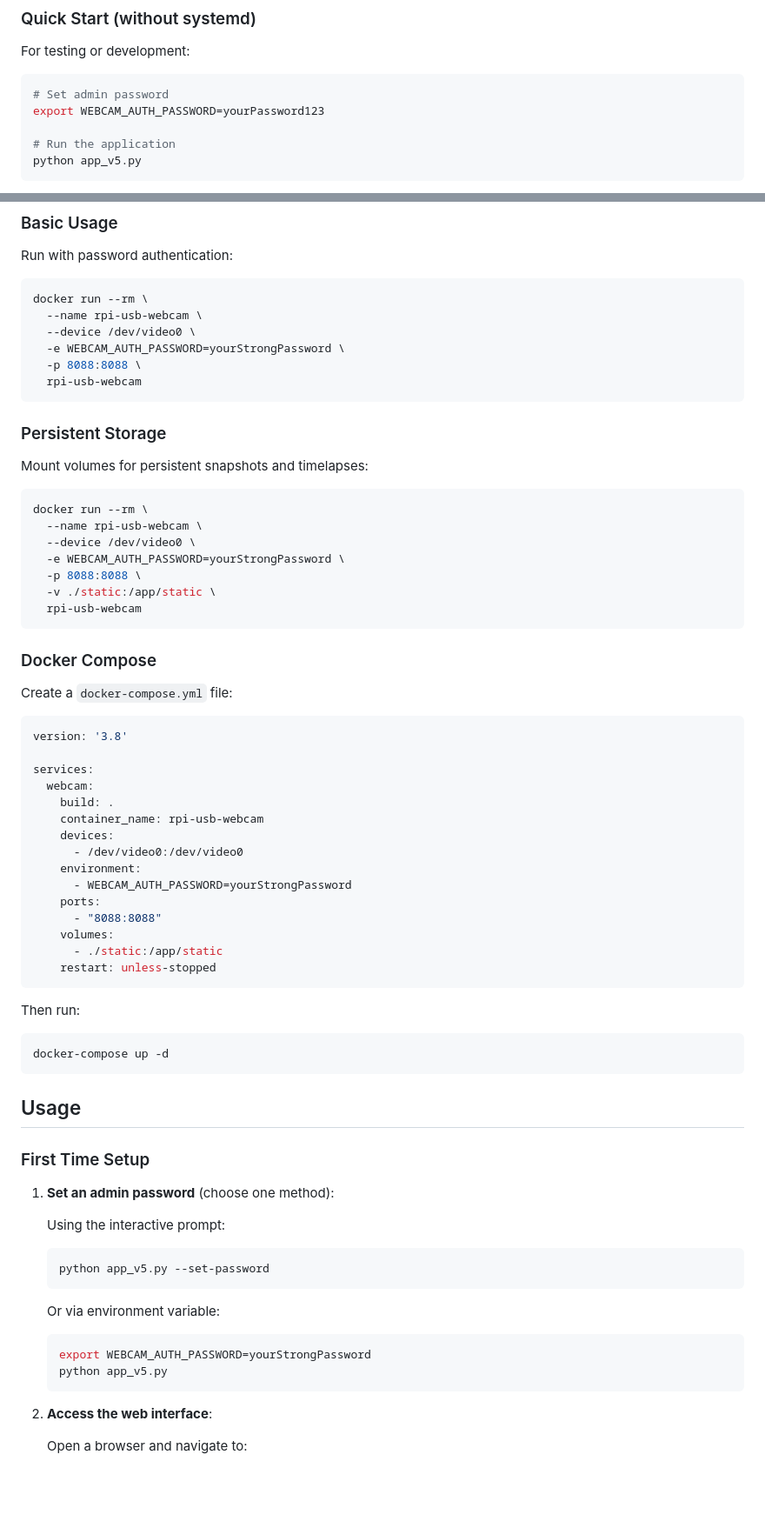
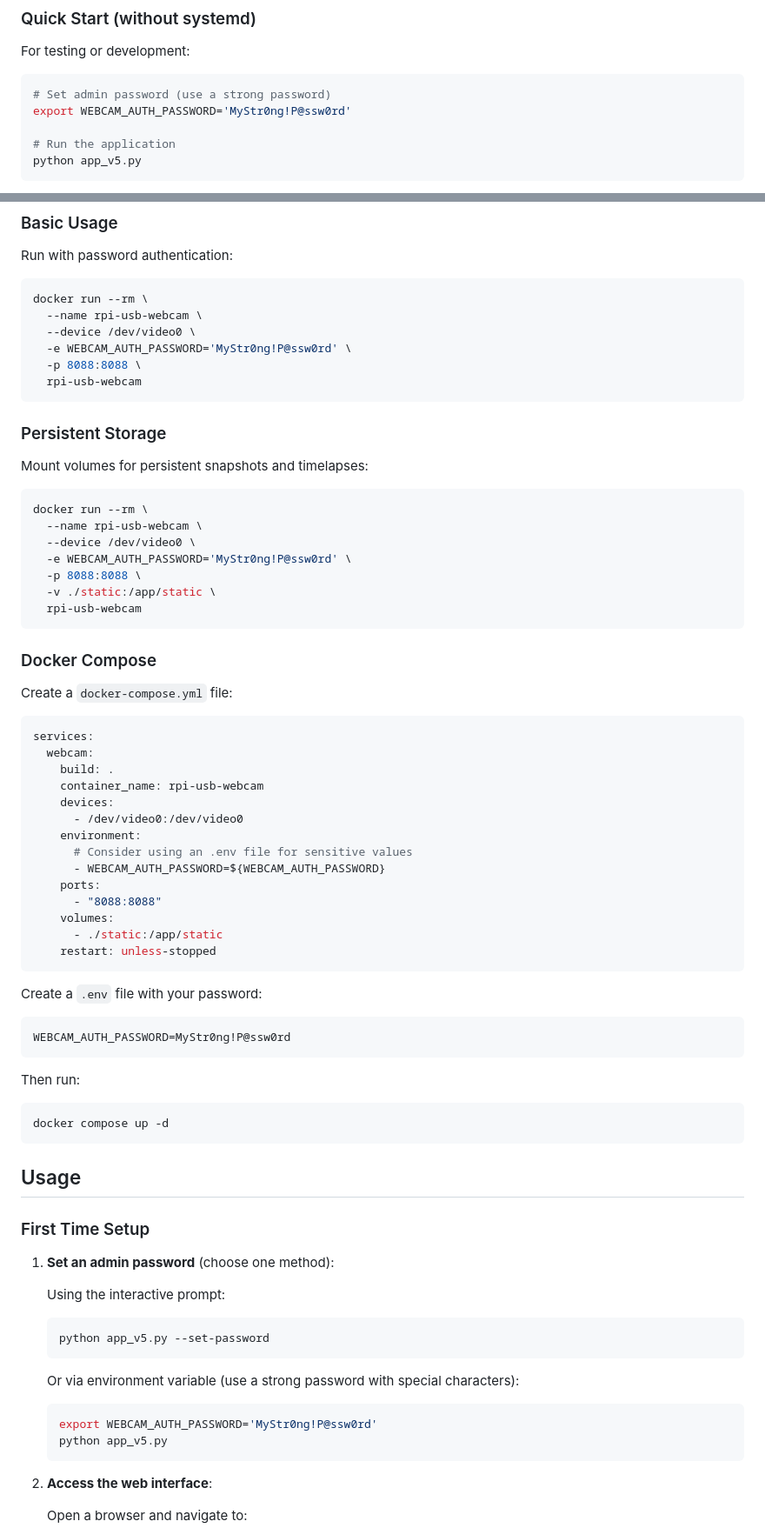
Before and after one commit to carteakey/rpi-usb-webcam, a Markdown page: README.md, 2 parts joined by grey strips. Shown at 87% size. GitHub-like rendering; blank space fills up the shorter version.

Commit message:
Address code review: improve password examples and update Docker Compose syntax
Co-authored-by: carteakey <40712659+carteakey@users.noreply.github.com>

````diff
--- a/README.md
+++ b/README.md
@@ -95,8 +95,8 @@ The application uses FFmpeg to capture video from USB webcams and encode it into
 For testing or development:
 
 ```bash
-# Set admin password
-export WEBCAM_AUTH_PASSWORD=yourPassword123
+# Set admin password (use a strong password)
+export WEBCAM_AUTH_PASSWORD='MyStr0ng!P@ssw0rd'
 
 # Run the application
 python app_v5.py
@@ -136,7 +136,7 @@ Run with password authentication:
 docker run --rm \
   --name rpi-usb-webcam \
   --device /dev/video0 \
-  -e WEBCAM_AUTH_PASSWORD=yourStrongPassword \
+  -e WEBCAM_AUTH_PASSWORD='MyStr0ng!P@ssw0rd' \
   -p 8088:8088 \
   rpi-usb-webcam
 ```
@@ -148,7 +148,7 @@ Mount volumes for persistent snapshots and timelapses:
 docker run --rm \
   --name rpi-usb-webcam \
   --device /dev/video0 \
-  -e WEBCAM_AUTH_PASSWORD=yourStrongPassword \
+  -e WEBCAM_AUTH_PASSWORD='MyStr0ng!P@ssw0rd' \
   -p 8088:8088 \
   -v ./static:/app/static \
   rpi-usb-webcam
@@ -159,8 +159,6 @@ docker run --rm \
 Create a `docker-compose.yml` file:
 
 ```yaml
-version: '3.8'
-
 services:
   webcam:
     build: .
@@ -168,7 +166,8 @@ services:
     devices:
       - /dev/video0:/dev/video0
     environment:
-      - WEBCAM_AUTH_PASSWORD=yourStrongPassword
+      # Consider using an .env file for sensitive values
+      - WEBCAM_AUTH_PASSWORD=${WEBCAM_AUTH_PASSWORD}
     ports:
       - "8088:8088"
     volumes:
@@ -176,9 +175,14 @@ services:
     restart: unless-stopped
 ```
 
+Create a `.env` file with your password:
+```
+WEBCAM_AUTH_PASSWORD=MyStr0ng!P@ssw0rd
+```
+
 Then run:
 ```bash
-docker-compose up -d
+docker compose up -d
 ```
 
 ## Usage
@@ -192,9 +196,9 @@ docker-compose up -d
    python app_v5.py --set-password
    ```
 
-   Or via environment variable:
+   Or via environment variable (use a strong password with special characters):
    ```bash
-   export WEBCAM_AUTH_PASSWORD=yourStrongPassword
+   export WEBCAM_AUTH_PASSWORD='MyStr0ng!P@ssw0rd'
    python app_v5.py
    ```
 
````
